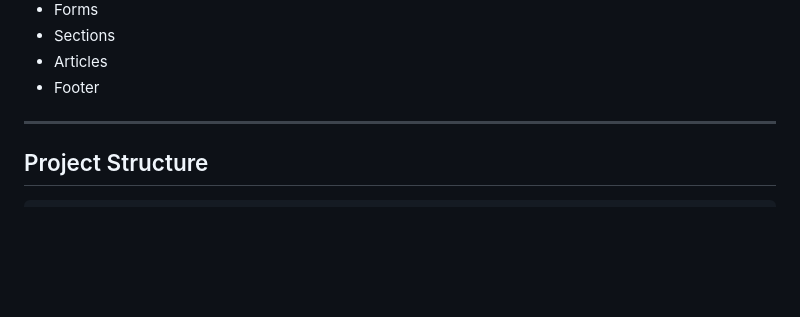
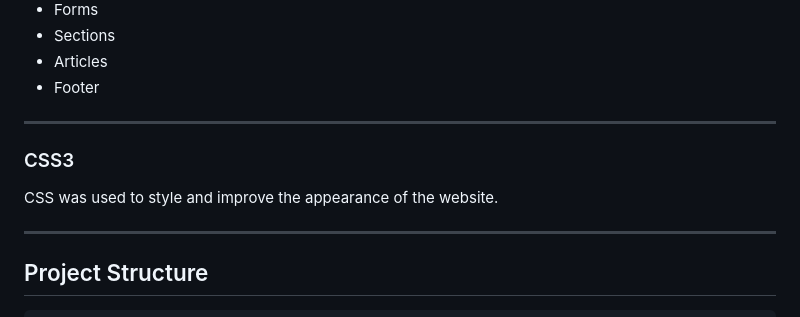
Before and after one commit to Theo123-maker/Sweet-crumbs-bakery-by-Theo, a Markdown page: README.md, the part around the change. Drawn GitHub-style; blank space fills up the shorter version.

Commit message:
Document CSS3 usage in README
Added section about CSS3 usage in the project.

```diff
--- a/README.md
+++ b/README.md
@@ -126,6 +126,10 @@ Examples include:
 - Sections
 - Articles
 - Footer
+---
+### CSS3
+
+CSS was used to style and improve the appearance of the website.
 
 
 ---
```
